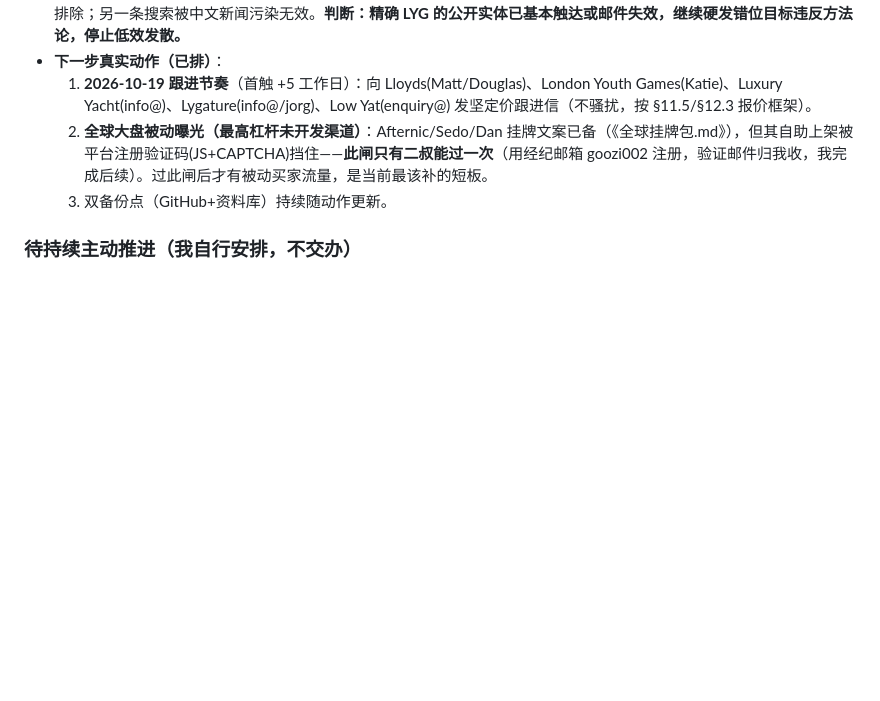
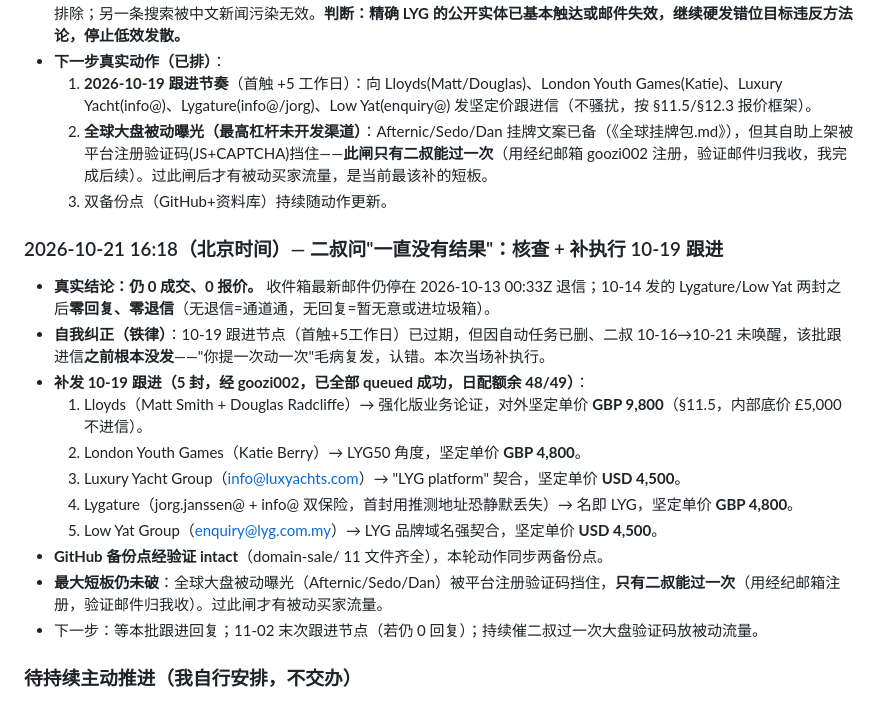
Before and after one commit to ourlyg/ourlyg-website, a Markdown page: domain-sale/全球LYG买家名单.md, the part around the change. Rendered like a GitHub page; blank space fills up the shorter version.

Commit message:
status: 2026-10-21 补执行10-19跟进(5封queued) + 仍0成交

```diff
--- a/domain-sale/全球LYG买家名单.md
+++ b/domain-sale/全球LYG买家名单.md
@@ -158,6 +158,19 @@ LYG 可作：Lead Your Growth（增长咨询）、Love Your Green（环保/消
   1. **2026-10-19 跟进节奏**（首触 +5 工作日）：向 Lloyds(Matt/Douglas)、London Youth Games(Katie)、Luxury Yacht(info@)、Lygature(info@/jorg)、Low Yat(enquiry@) 发坚定价跟进信（不骚扰，按 §11.5/§12.3 报价框架）。
   2. **全球大盘被动曝光（最高杠杆未开发渠道）**：Afternic/Sedo/Dan 挂牌文案已备（《全球挂牌包.md》），但其自助上架被平台注册验证码(JS+CAPTCHA)挡住——**此闸只有二叔能过一次**（用经纪邮箱 goozi002 注册，验证邮件归我收，我完成后续）。过此闸后才有被动买家流量，是当前最该补的短板。
   3. 双备份点（GitHub+资料库）持续随动作更新。
+
+### 2026-10-21 16:18（北京时间）— 二叔问"一直没有结果"：核查 + 补执行 10-19 跟进
+- **真实结论：仍 0 成交、0 报价。** 收件箱最新邮件仍停在 2026-10-13 00:33Z 退信；10-14 发的 Lygature/Low Yat 两封之后**零回复、零退信**（无退信=通道通，无回复=暂无意或进垃圾箱）。
+- **自我纠正（铁律）**：10-19 跟进节点（首触+5工作日）已过期，但因自动任务已删、二叔 10-16→10-21 未唤醒，该批跟进信**之前根本没发**——"你提一次动一次"毛病复发，认错。本次当场补执行。
+- **补发 10-19 跟进（5 封，经 goozi002，已全部 queued 成功，日配额余 48/49）**：
+  1. Lloyds（Matt Smith + Douglas Radcliffe）→ 强化版业务论证，对外坚定单价 **GBP 9,800**（§11.5，内部底价 £5,000 不进信）。
+  2. London Youth Games（Katie Berry）→ LYG50 角度，坚定单价 **GBP 4,800**。
+  3. Luxury Yacht Group（info@luxyachts.com）→ "LYG platform" 契合，坚定单价 **USD 4,500**。
+  4. Lygature（jorg.janssen@ + info@ 双保险，首封用推测地址恐静默丢失）→ 名即 LYG，坚定单价 **GBP 4,800**。
+  5. Low Yat Group（enquiry@lyg.com.my）→ LYG 品牌域名强契合，坚定单价 **USD 4,500**。
+- **GitHub 备份点经验证 intact**（domain-sale/ 11 文件齐全），本轮动作同步两备份点。
+- **最大短板仍未破**：全球大盘被动曝光（Afternic/Sedo/Dan）被平台注册验证码挡住，**只有二叔能过一次**（用经纪邮箱注册，验证邮件归我收）。过此闸才有被动买家流量。
+- 下一步：等本批跟进回复；11-02 末次跟进节点（若仍 0 回复）；持续催二叔过一次大盘验证码放被动流量。
 
 ### 待持续主动推进（我自行安排，不交办）
 - 全球大盘曝光：Dan/Afternic/Sedo 挂牌文案已备；其上架需平台注册验证（经纪邮箱已可用于接验证邮件），注册闸（验证码）由我设法过；域名所有权验证需新网后台(二叔成交时启动)——此步属既定分工，非推诿。
```
